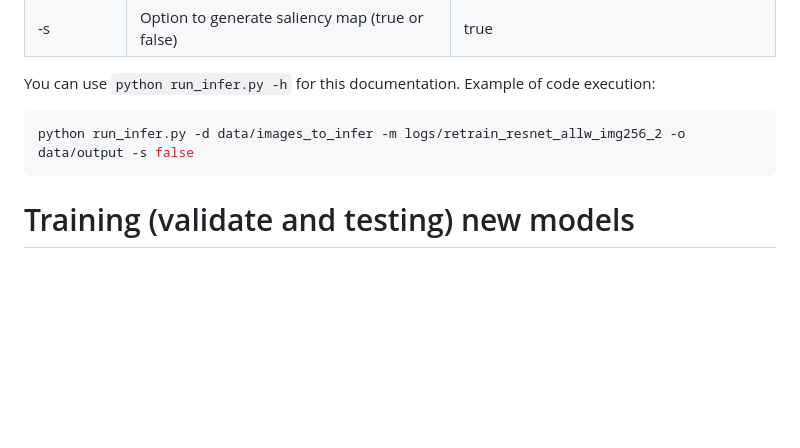
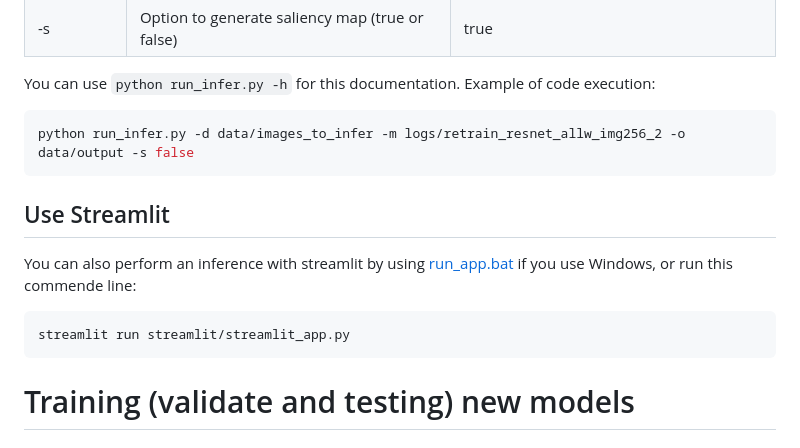
Before and after one commit to claraK02/analyse_trace_sang, a Markdown page: README.md, the part around the change. Rendered like a GitHub page; blank space fills up the shorter version.

Commit message:
add how to run streamlit for the inference

````diff
--- a/README.md
+++ b/README.md
@@ -46,6 +46,12 @@ To perform an inference, execute the code `run_infer.py` with the following argu
 You can use `python run_infer.py -h` for this documentation. Example of code execution:
 ```bash
 python run_infer.py -d data/images_to_infer -m logs/retrain_resnet_allw_img256_2 -o data/output -s false
+```
+
+## Use Streamlit
+You can also perform an inference with streamlit by using [run_app.bat](streamlit/run_app.bat) if you use Windows, or run this commende line:
+```bash
+streamlit run streamlit/streamlit_app.py
 ```
 
 # Training (validate and testing) new models
````
